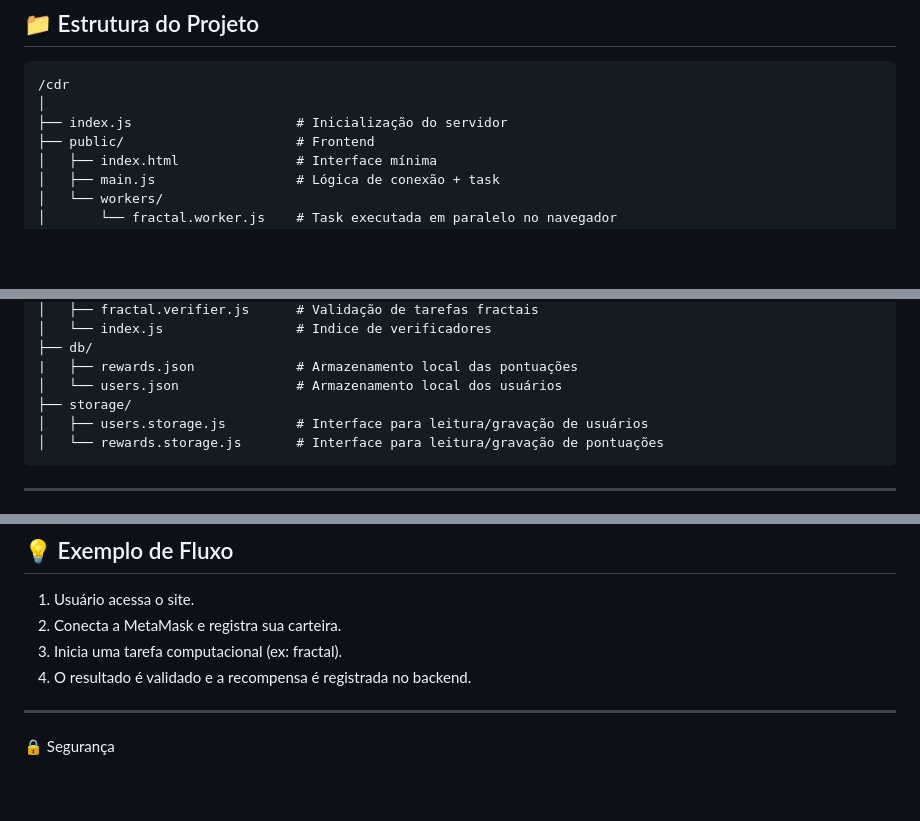
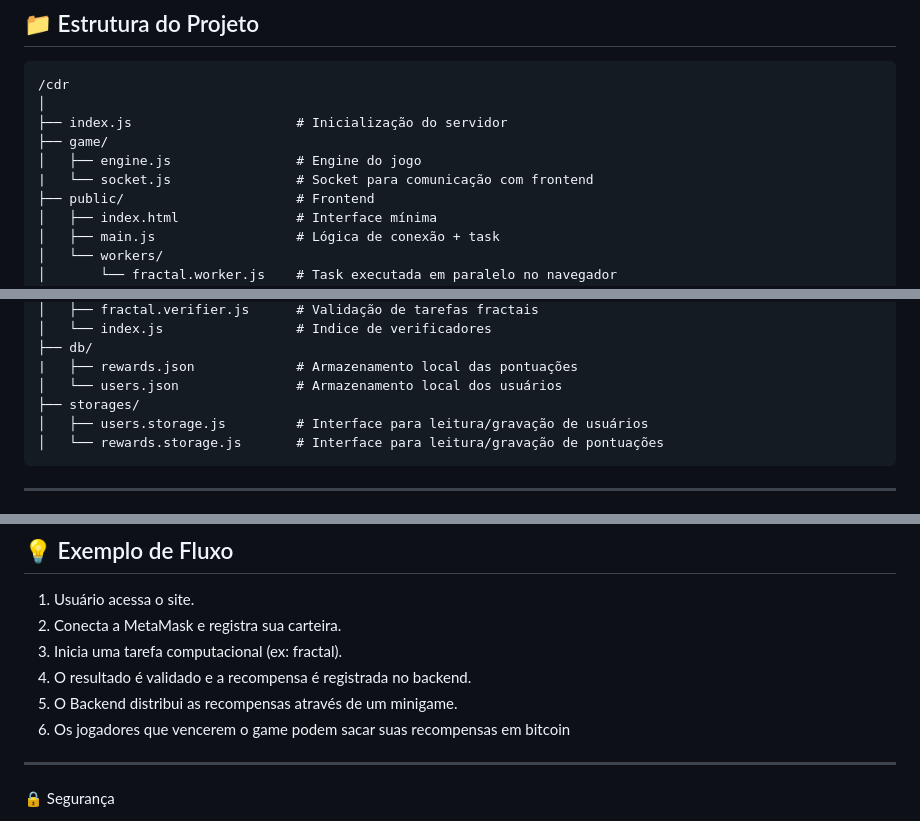
Before and after one commit to LizzardMedeiros/cycle-mine, a Markdown page: README.md, 3 parts joined by grey strips. Rendered like a GitHub page; blank space fills up the shorter version.

Commit message:
improving readme

````diff
--- a/README.md
+++ b/README.md
@@ -38,6 +38,9 @@ A arquitetura é modular, aberta para evoluir e integrar plataformas como **Rend
 /cdr
 │
 ├── index.js                     # Inicialização do servidor
+├── game/
+│   ├── engine.js                # Engine do jogo
+|   └── socket.js                # Socket para comunicação com frontend
 ├── public/                      # Frontend
 │   ├── index.html               # Interface mínima
 │   ├── main.js                  # Lógica de conexão + task
@@ -57,7 +60,7 @@ A arquitetura é modular, aberta para evoluir e integrar plataformas como **Rend
 ├── db/
 |   ├── rewards.json             # Armazenamento local das pontuações
 │   └── users.json               # Armazenamento local dos usuários
-├── storage/
+├── storages/
 │   ├── users.storage.js         # Interface para leitura/gravação de usuários
 │   └── rewards.storage.js       # Interface para leitura/gravação de pontuações
 ```
@@ -95,6 +98,8 @@ npm run debug
 2. Conecta a MetaMask e registra sua carteira.
 3. Inicia uma tarefa computacional (ex: fractal).
 4. O resultado é validado e a recompensa é registrada no backend.
+5. O Backend distribui as recompensas através de um minigame.
+6. Os jogadores que vencerem o game podem sacar suas recompensas em bitcoin
 
 ---
 
````
Also changed, not shown: other parts of README.md (+1 -1 lines).
